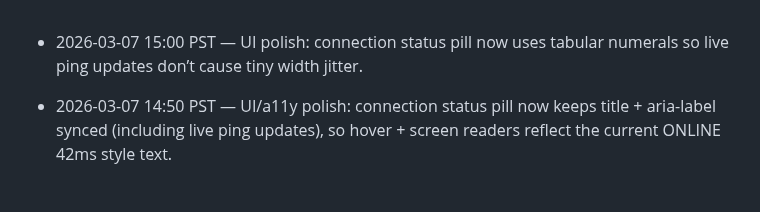
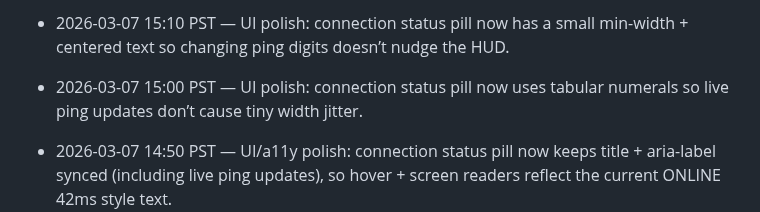
Before and after one commit to JiachenDuan/hunter-boyz, a Markdown page: IMPROVEMENTS_LOG.md, the part around the change. GitHub-like rendering; blank space fills up the shorter version.

Commit message:
Docs: log connection pill min-width polish

```diff
--- a/IMPROVEMENTS_LOG.md
+++ b/IMPROVEMENTS_LOG.md
@@ -1,3 +1,4 @@
+- 2026-03-07 15:10 PST — UI polish: connection status pill now has a small min-width + centered text so changing ping digits doesn’t nudge the HUD.
 - 2026-03-07 15:00 PST — UI polish: connection status pill now uses tabular numerals so live ping updates don’t cause tiny width jitter.
 - 2026-03-07 14:50 PST — UI/a11y polish: connection status pill now keeps title + aria-label synced (including live ping updates), so hover + screen readers reflect the current ONLINE 42ms style text.
 - 2026-03-07 14:20 PST — iOS bugfix: Reload + Scope buttons now use pointerdown-only + debounce in the live-loaded module, preventing duplicate actions from touchend/click double-firing.
```
